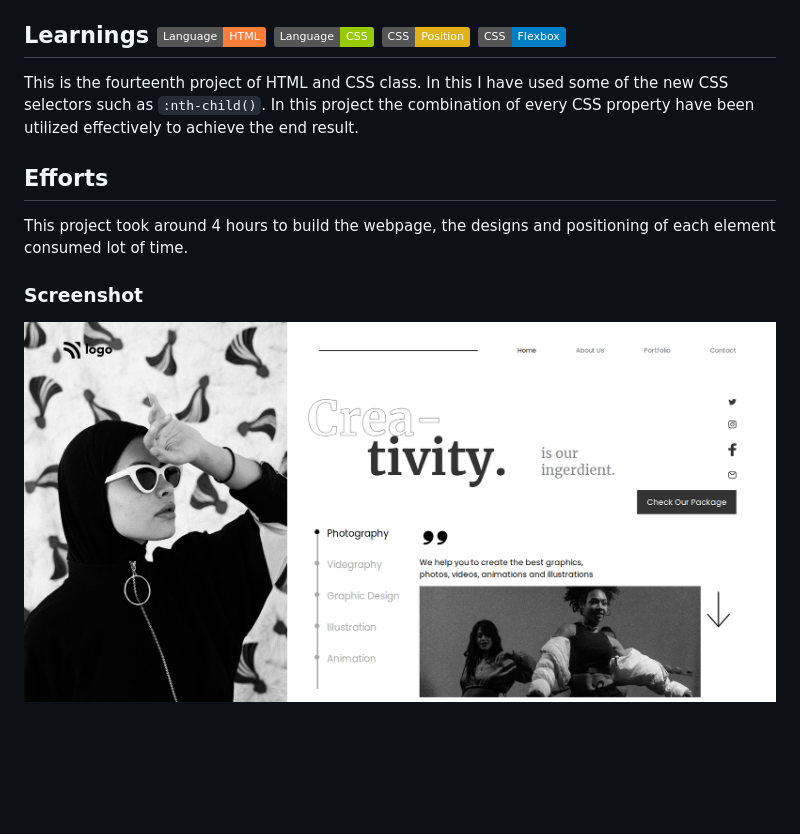
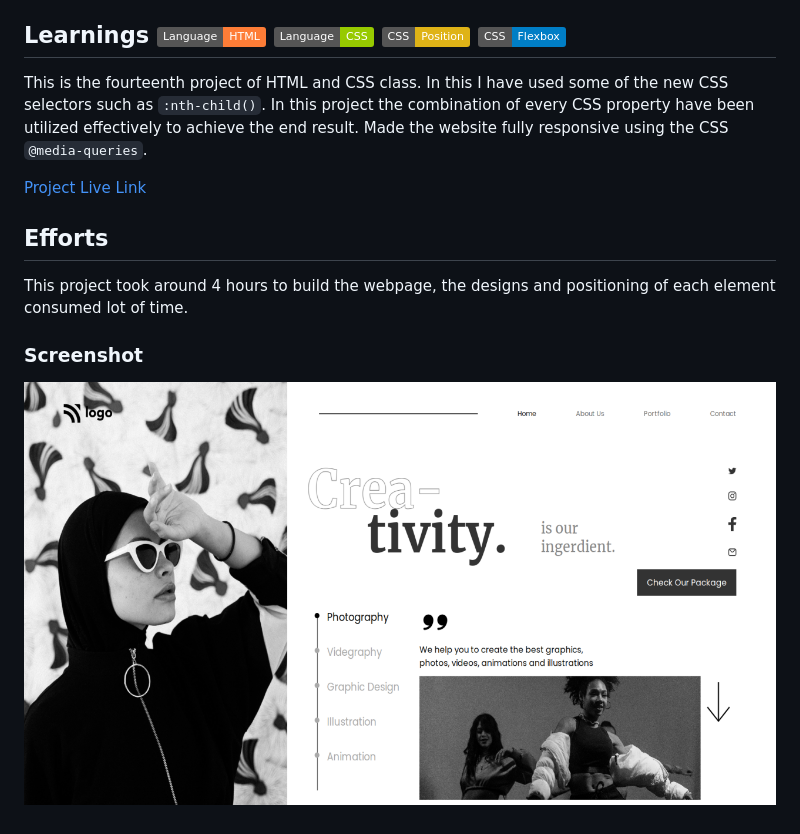
Before and after one commit to nishok19/html-css-proj-14, a Markdown page: Readme.md, the part around the change. Rendered like a GitHub page; pictures changed too: output14.png; badges without logos; blank space fills up the shorter version.

Commit message:
Made the site mobile responsive.

```diff
--- a/Readme.md
+++ b/Readme.md
@@ -4,7 +4,9 @@
 
 ## Learnings ![](https://img.shields.io/badge/Language-HTML-orange) ![](https://img.shields.io/badge/Language-CSS-green) ![](https://img.shields.io/badge/CSS-Position-yellow) ![](https://img.shields.io/badge/CSS-Flexbox-blue)
 
-This is the fourteenth project of HTML and CSS class. In this I have used some of the new CSS selectors such as `:nth-child()`. In this project the combination of every CSS property have been utilized effectively to achieve the end result.
+This is the fourteenth project of HTML and CSS class. In this I have used some of the new CSS selectors such as `:nth-child()`. In this project the combination of every CSS property have been utilized effectively to achieve the end result. Made the website fully responsive using the CSS `@media-queries`.
+
+[Project Live Link](https://nishok-html-css-proj14.netlify.app/)
 
 ## Efforts
 
```
Also changed, not shown: 3 other files.
